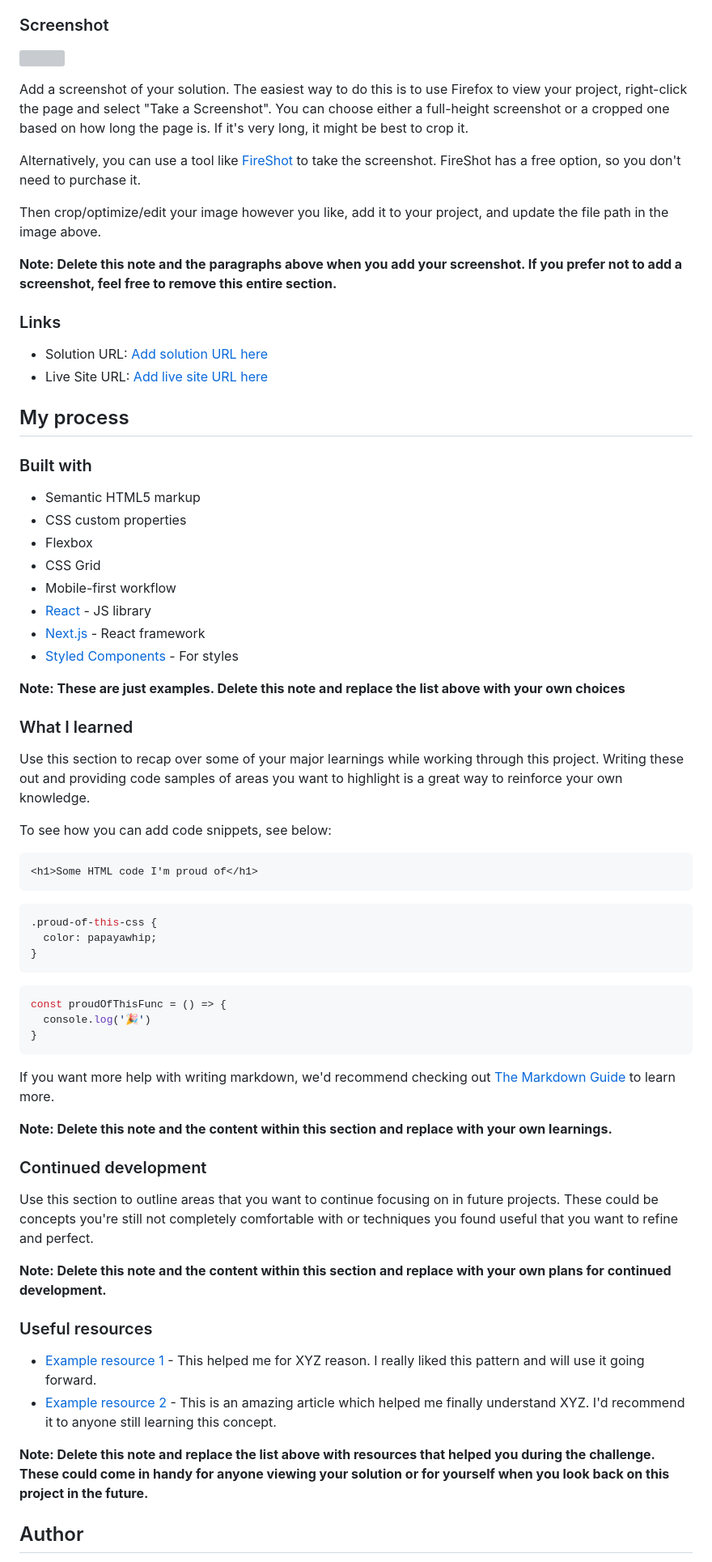
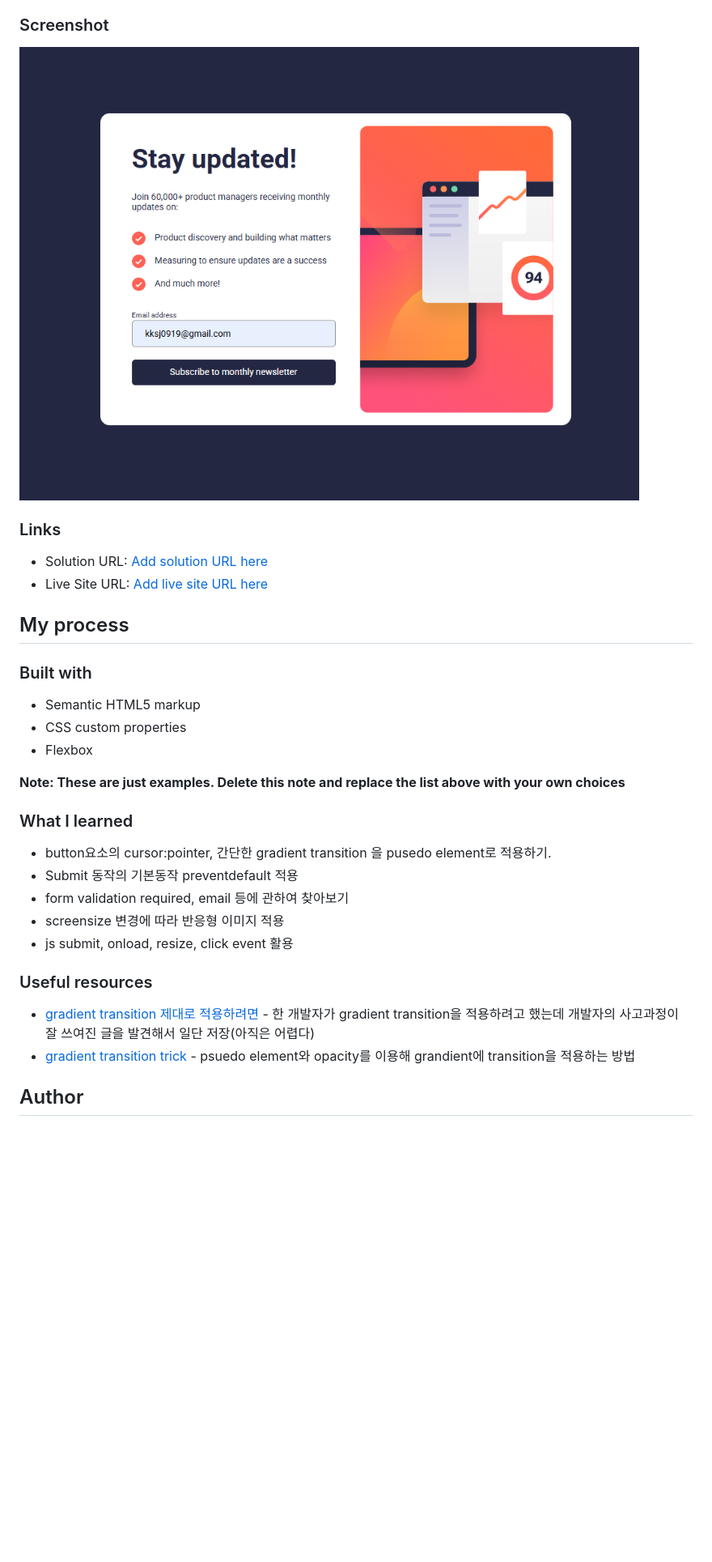
Before and after one commit to Yeounng/Frontend-Newbie, a Markdown page: README-template.md, the part around the change printed below. Shown: that part at 81% size. GitHub-like rendering; pictures changed too: screenshot.png (added); blank space fills up the shorter version; grey boxes are pictures that could not be loaded.

````diff
--- a/README-template.md
+++ b/README-template.md
@@ -34,15 +32,7 @@ Users should be able to:
 
 ### Screenshot
 
-![](./screenshot.jpg)
-
-Add a screenshot of your solution. The easiest way to do this is to use Firefox to view your project, right-click the page and select "Take a Screenshot". You can choose either a full-height screenshot or a cropped one based on how long the page is. If it's very long, it might be best to crop it.
-
-Alternatively, you can use a tool like [FireShot](https://getfireshot.com/) to take the screenshot. FireShot has a free option, so you don't need to purchase it.
-
-Then crop/optimize/edit your image however you like, add it to your project, and update the file path in the image above.
-
-**Note: Delete this note and the paragraphs above when you add your screenshot. If you prefer not to add a screenshot, feel free to remove this entire section.**
+![screenshot](./screenshot.png)
 
 ### Links
 
@@ -56,50 +46,21 @@ Then crop/optimize/edit your image however you like, add it to your project, and
 - Semantic HTML5 markup
 - CSS custom properties
 - Flexbox
-- CSS Grid
-- Mobile-first workflow
-- [React](https://reactjs.org/) - JS library
-- [Next.js](https://nextjs.org/) - React framework
-- [Styled Components](https://styled-components.com/) - For styles
 
 **Note: These are just examples. Delete this note and replace the list above with your own choices**
 
 ### What I learned
 
-Use this section to recap over some of your major learnings while working through this project. Writing these out and providing code samples of areas you want to highlight is a great way to reinforce your own knowledge.
-
-To see how you can add code snippets, see below:
-
-```html
-<h1>Some HTML code I'm proud of</h1>
-```
-```css
-.proud-of-this-css {
-  color: papayawhip;
-}
-```
-```js
-const proudOfThisFunc = () => {
-  console.log('🎉')
-}
-```
-
-If you want more help with writing markdown, we'd recommend checking out [The Markdown Guide](https://www.markdownguide.org/) to learn more.
-
-**Note: Delete this note and the content within this section and replace with your own learnings.**
-
-### Continued development
-
-Use this section to outline areas that you want to continue focusing on in future projects. These could be concepts you're still not completely comfortable with or techniques you found useful that you want to refine and perfect.
-
-**Note: Delete this note and the content within this section and replace with your own plans for continued development.**
+- button요소의 cursor:pointer, 간단한 gradient transition 을 pusedo element로 적용하기.
+- Submit 동작의 기본동작 preventdefault 적용
+- form validation required, email 등에 관하여 찾아보기
+- screensize 변경에 따라 반응형 이미지 적용
+- js submit, onload, resize, click event 활용
 
 ### Useful resources
 
-- [Example resource 1](https://www.example.com) - This helped me for XYZ reason. I really liked this pattern and will use it going forward.
-- [Example resource 2](https://www.example.com) - This is an amazing article which helped me finally understand XYZ. I'd recommend it to anyone still learning this concept.
-
-**Note: Delete this note and replace the list above with resources that helped you during the challenge. These could come in handy for anyone viewing your solution or for yourself when you look back on this project in the future.**
+- [gradient transition 제대로 적용하려면](https://blog.hoseung.me/2025-01-10-linear-gradient-transition) - 한 개발자가 gradient transition을 적용하려고 했는데 개발자의 사고과정이 잘 쓰여진 글을 발견해서 일단 저장(아직은 어렵다)
+- [gradient transition trick](https://blog.rhostem.com/posts/2021-05-12-linear-gradient-text) - psuedo element와 opacity를 이용해 grandient에 transition을 적용하는 방법
 
 ## Author
 
````
Also changed, not shown: other parts of README-template.md (+0 -10 lines), style-guide.md (+7 -0 lines), 7 other files.
